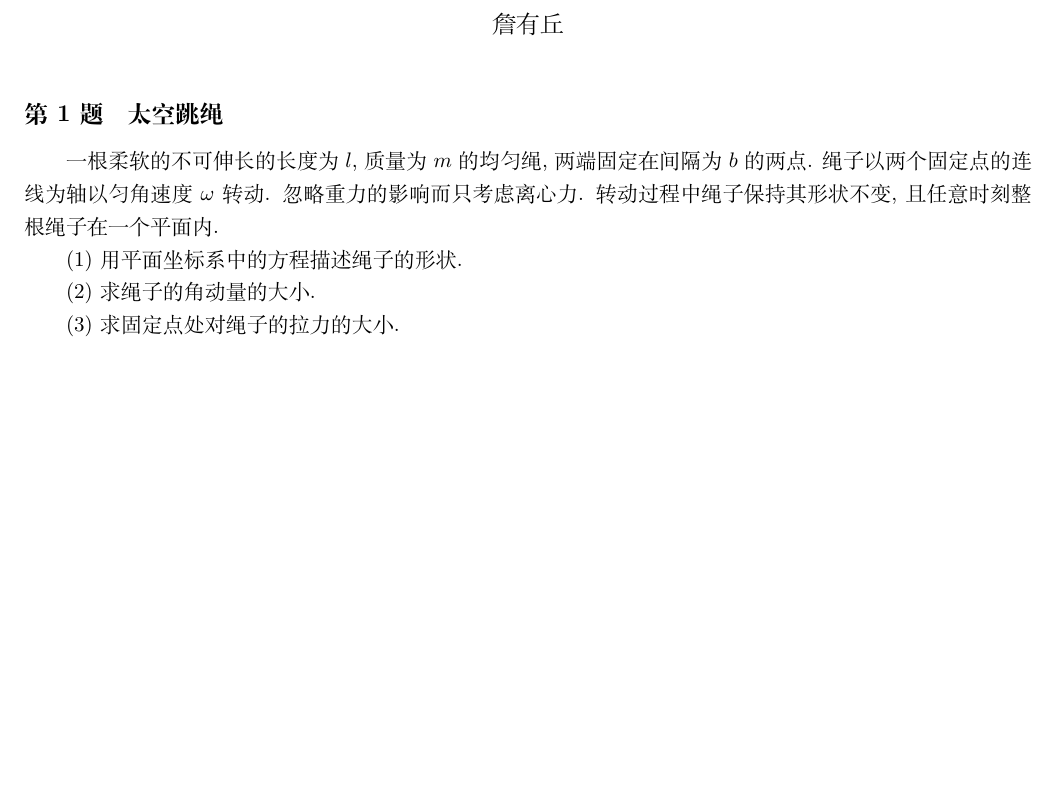
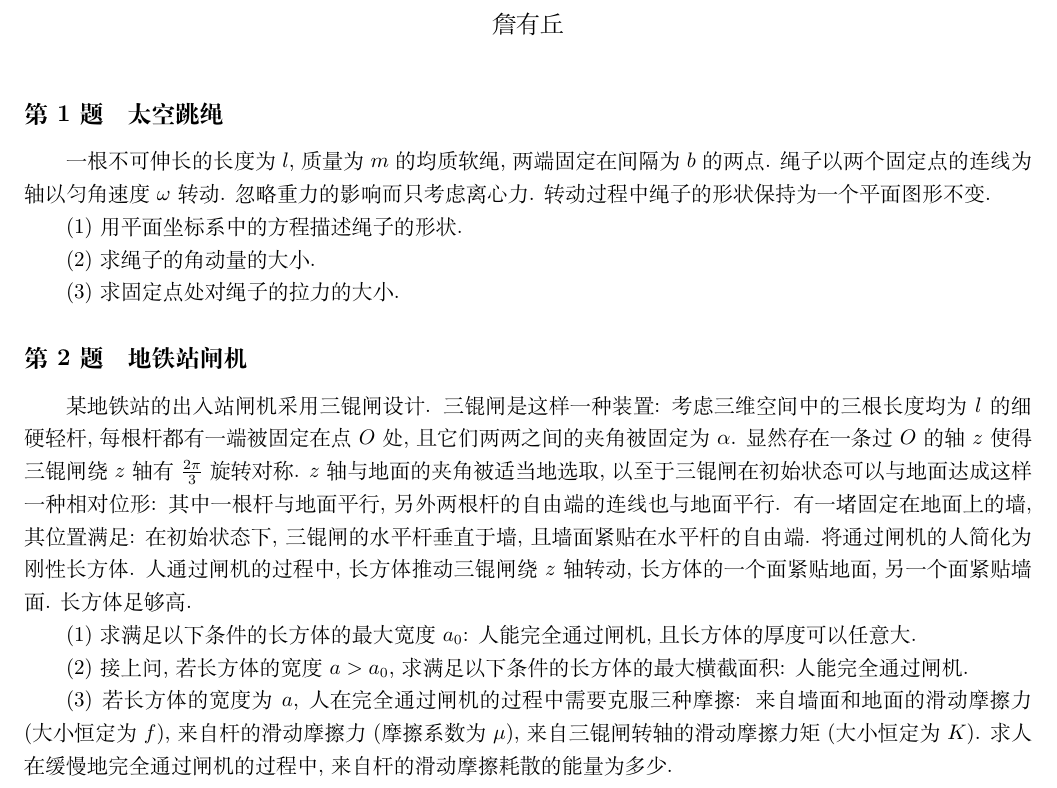
Before and after one commit to UlyssesZh/hs_phys_probs, a LaTeX document (set002.tex): part of page 1 of 2, cut so that both start at the same text, the shorter picture padded with empty space. Compiled offline with XeLaTeX.

Commit message:
Added prob 2 of set 2

```diff
--- a/set002.tex
+++ b/set002.tex
@@ -25,11 +25,10 @@
 \maketitle
 
 \subsection{太空跳绳}
-
-一根柔软的不可伸长的长度为 $l$, 质量为 $m$ 的均匀绳, 两端固定在间隔为 $b$ 的两点.
+一根不可伸长的长度为 $l$, 质量为 $m$ 的均质软绳, 两端固定在间隔为 $b$ 的两点.
 绳子以两个固定点的连线为轴以匀角速度 $\omega$ 转动.
 忽略重力的影响而只考虑离心力.
-转动过程中绳子保持其形状不变, 且任意时刻整根绳子在一个平面内.
+转动过程中绳子的形状保持为一个平面图形不变.
 
 \mypara
 用平面坐标系中的方程描述绳子的形状.
@@ -40,6 +39,33 @@
 \mypara
 求固定点处对绳子的拉力的大小.
 
+\subsection{地铁站闸机}
+某地铁站的出入站闸机采用三锟闸设计.
+三锟闸是这样一种装置:
+考虑三维空间中的三根长度均为 $l$ 的细硬轻杆, 每根杆都有一端被固定在点 $O$ 处,
+且它们两两之间的夹角被固定为 $\alpha$.
+显然存在一条过 $O$ 的轴 $z$ 使得三锟闸绕 $z$ 轴有 $\frac{2\pi}3$ 旋转对称.
+$z$ 轴与地面的夹角被适当地选取, 以至于三锟闸在初始状态可以与地面达成这样一种相对位形:
+其中一根杆与地面平行, 另外两根杆的自由端的连线也与地面平行.
+有一堵固定在地面上的墙, 其位置满足:
+在初始状态下, 三锟闸的水平杆垂直于墙, 且墙面紧贴在水平杆的自由端.
+将通过闸机的人简化为刚性长方体.
+人通过闸机的过程中, 长方体推动三锟闸绕 $z$ 轴转动, 长方体的一个面紧贴地面, 另一个面紧贴墙面.
+长方体足够高.
+
+\mypara
+求满足以下条件的长方体的最大宽度 $a_0$: 人能完全通过闸机, 且长方体的厚度可以任意大.
+
+\mypara
+接上问, 若长方体的宽度 $a>a_0$, 求满足以下条件的长方体的最大横截面积: 人能完全通过闸机.
+
+\mypara
+若长方体的宽度为 $a$, 人在完全通过闸机的过程中需要克服三种摩擦:
+来自墙面和地面的滑动摩擦力 (大小恒定为 $f$),
+来自杆的滑动摩擦力 (摩擦系数为 $\mu$),
+来自三锟闸转轴的滑动摩擦力矩 (大小恒定为 $K$).
+求人在缓慢地完全通过闸机的过程中, 来自杆的滑动摩擦耗散的能量为多少.
+
 \newpage
 \section{参考答案}
 
```
Also changed, not shown: set002.pdf (added), set002.tex (2 more changed lines).
